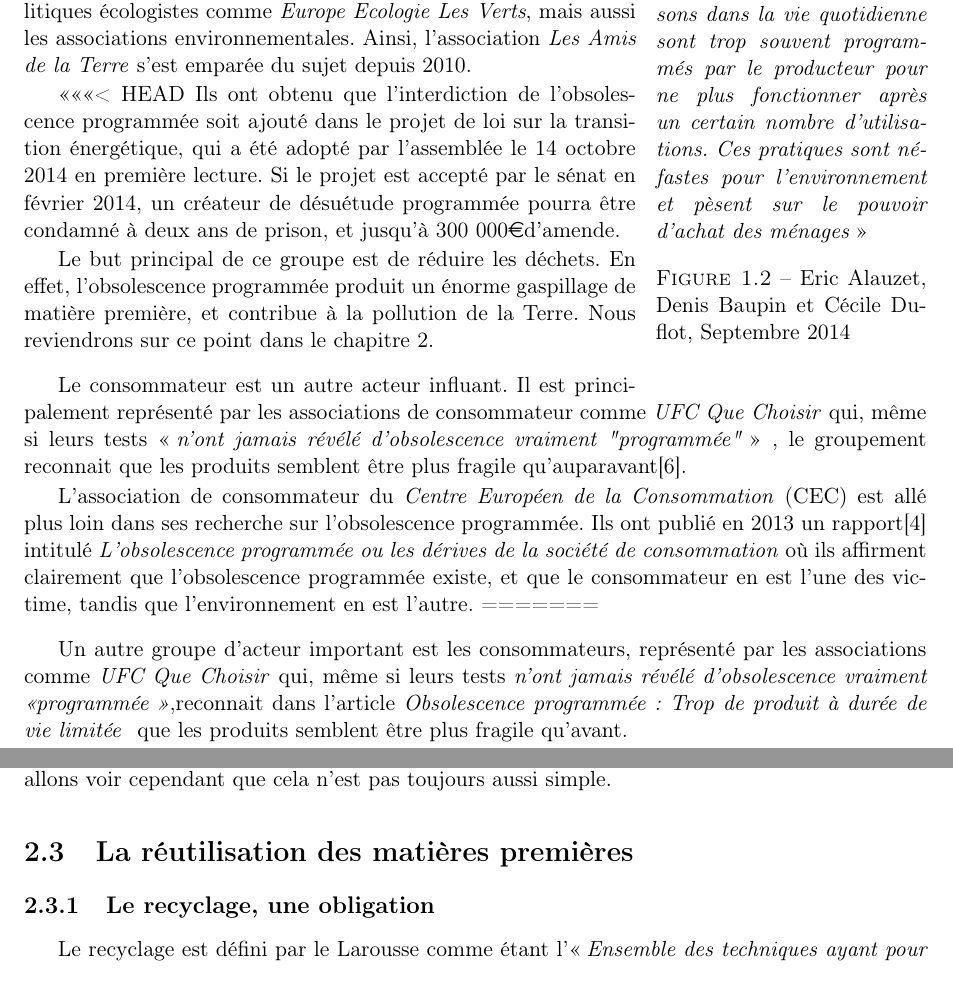
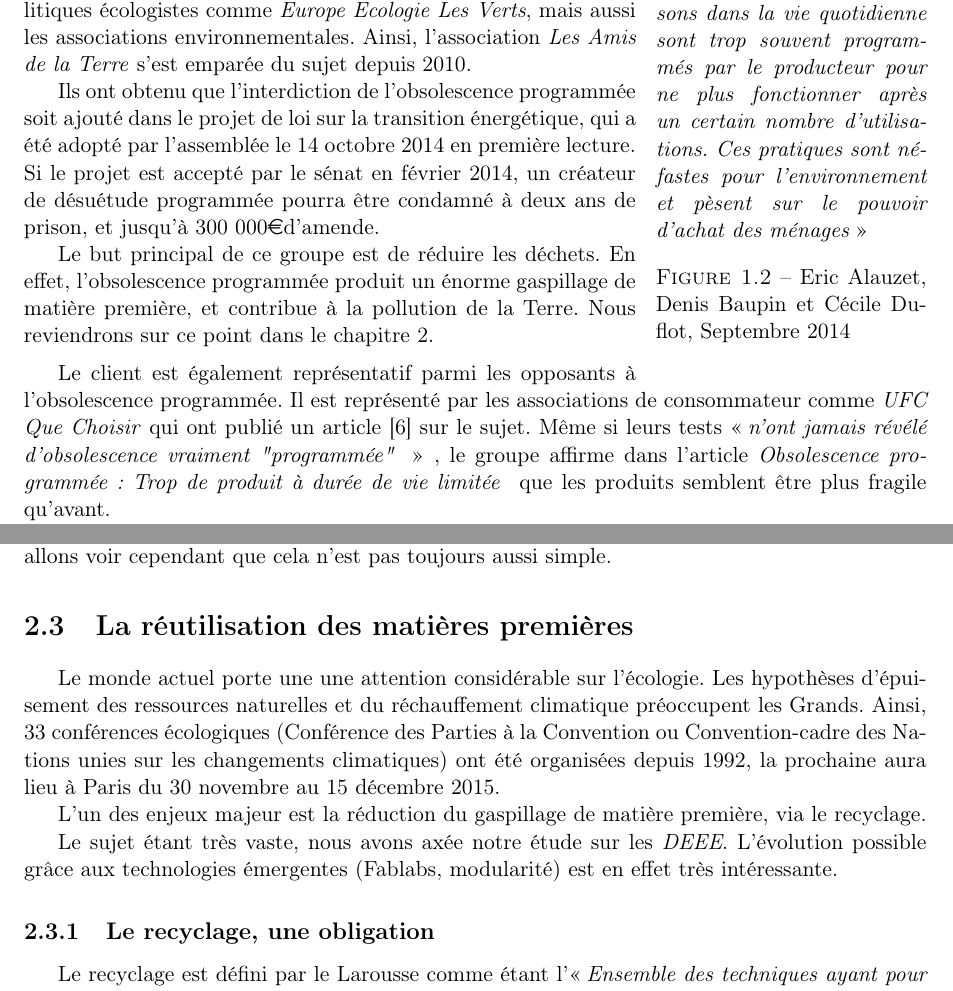
Before and after one commit to Entilore/Mono, a LaTeX document (Rapport/main.tex, which reads Rapport/c1/s2/ss3/subsection.tex, Rapport/c2/s3/section.tex): two parts of pages 12 and 24 of 43, joined at a grey line, cut so that both start at the same text. Compiled offline with pdfLaTeX.

Commit message:
ajout introduction

```diff
--- a/Rapport/c1/s2/ss3/subsection.tex
+++ b/Rapport/c1/s2/ss3/subsection.tex
@@ -11,17 +11,12 @@ Parmi les fervent dénonciateurs de l'\op, l'un des acteurs les plus virulent es
 
 Dans ce groupement, on peut bien sûr inclure les partis politiques écologistes  comme \textit{Europe Ecologie Les Verts}, mais aussi les associations environnementales. Ainsi, l'association \textit{Les Amis de la Terre} s'est emparée du sujet depuis 2010.
 
-
-<<<<<<< HEAD
 Ils ont obtenu que l'interdiction de l'\op soit ajouté dans le projet de loi sur la transition énergétique, qui a été adopté par l'assemblée le 14 octobre 2014 en première lecture. Si le projet est accepté par le sénat en février 2014, un créateur de désuétude programmée pourra être condamné à deux ans de prison, et jusqu'à 300~000\euro d'amende.
 
 Le but principal de ce groupe est de réduire les déchets. En effet, l'\op produit un énorme gaspillage de matière première, et contribue à la pollution de la Terre. Nous reviendrons sur ce point dans le chapitre \ref{chapter::pb_duree_vie_reduite}.
 
-\medbreak Le consommateur est un autre acteur influant. Il est principalement  représenté par les associations de consommateur comme \textit{UFC Que Choisir} qui, même si leurs tests \og \textit{n'ont jamais révélé d'obsolescence vraiment "programmée" }\fg{}  , le groupement reconnait que les produits semblent être plus fragile qu'auparavant\cite{ufc_OP}.
+\medbreak
+Le client est également représentatif parmi les opposants à l'\op. Il est  représenté par les associations de consommateur comme \textit{UFC Que Choisir} qui ont publié un article \cite{ufc_OP} sur le sujet. Même si leurs tests \og \textit{n'ont jamais révélé d’obsolescence vraiment "programmée" }  \fg{}  , le groupe affirme dans l'article \textit{Obsolescence programmée : Trop de produit à durée de vie limitée } que les produits semblent être plus fragile qu'avant.
 
-L'association de consommateur du \textit{Centre Européen de la Consommation} (CEC) est allé plus loin dans ses recherche sur l'\op. Ils ont publié en 2013 un rapport\cite{cec-zevRapportObsProg}  intitulé \textit{L'obsolescence programmée ou les dérives de la société de consommation} où ils affirment clairement que l'\op existe, et que le consommateur en est l'une des victime, tandis que l'environnement en est l'autre.
-=======
-\medbreak
-Un autre groupe d'acteur important est les consommateurs, représenté par les associations comme \textit{UFC Que Choisir} qui, même si leurs tests \textit{n'ont jamais révélé d’obsolescence vraiment «programmée »},reconnait dans l'article \textit{Obsolescence programmée : Trop de produit à durée de vie limitée } que les produits semblent être plus fragile qu'avant. %(??????????????????????????????????????????????)
 
 L'association de consommateur du \textit{Centre Européen de la Consommation} (CEC) est allée plus loin dans ses recherche sur l'\op. Ils ont publié en 2013 un rapport intitulé \textit{L'Obsolescence Programmée ou les Dérives de la Société de Consommation} où ils affirment clairement que l'\op existe, et que le consommateur en est l'une des victime, tandis que l'environnement en est l'autre.
--- a/Rapport/c2/s3/section.tex
+++ b/Rapport/c2/s3/section.tex
@@ -1 +1,6 @@
 \section{La réutilisation des matières premières}
+Le monde actuel porte une une attention considérable sur l'écologie. Les hypothèses d'épuisement des ressources naturelles et du réchauffement climatique préoccupent les Grands. Ainsi, 33 conférences écologiques (Conférence des Parties à la Convention ou Convention-cadre des Nations unies sur les changements climatiques) ont été organisées depuis 1992, la prochaine aura lieu à Paris du  30 novembre au 15 décembre 2015.
+
+L'un des enjeux majeur est la réduction du gaspillage de matière première, via le recyclage.
+
+Le sujet étant très vaste, nous avons axée notre étude sur les \textit{DEEE}. L'évolution possible grâce aux technologies  émergentes (Fablabs, modularité) est en effet très intéressante.
```
Also changed, not shown: Rapport/c1/s2/ss3/subsection.tex (1 more changed lines).
